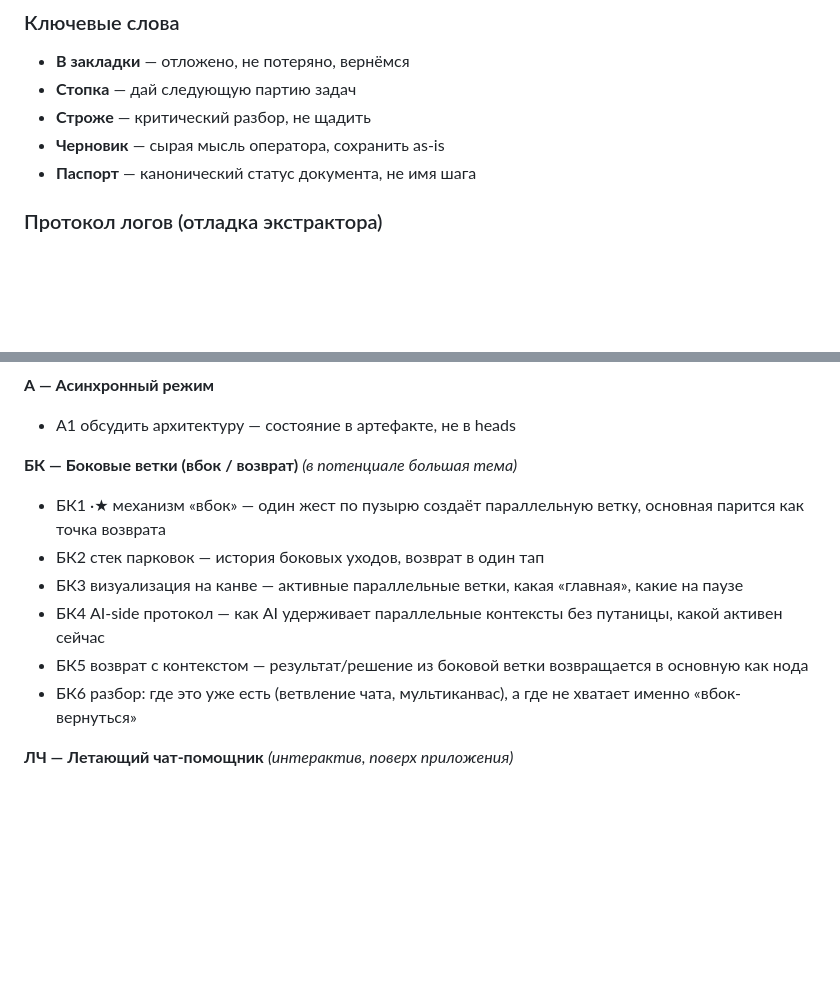
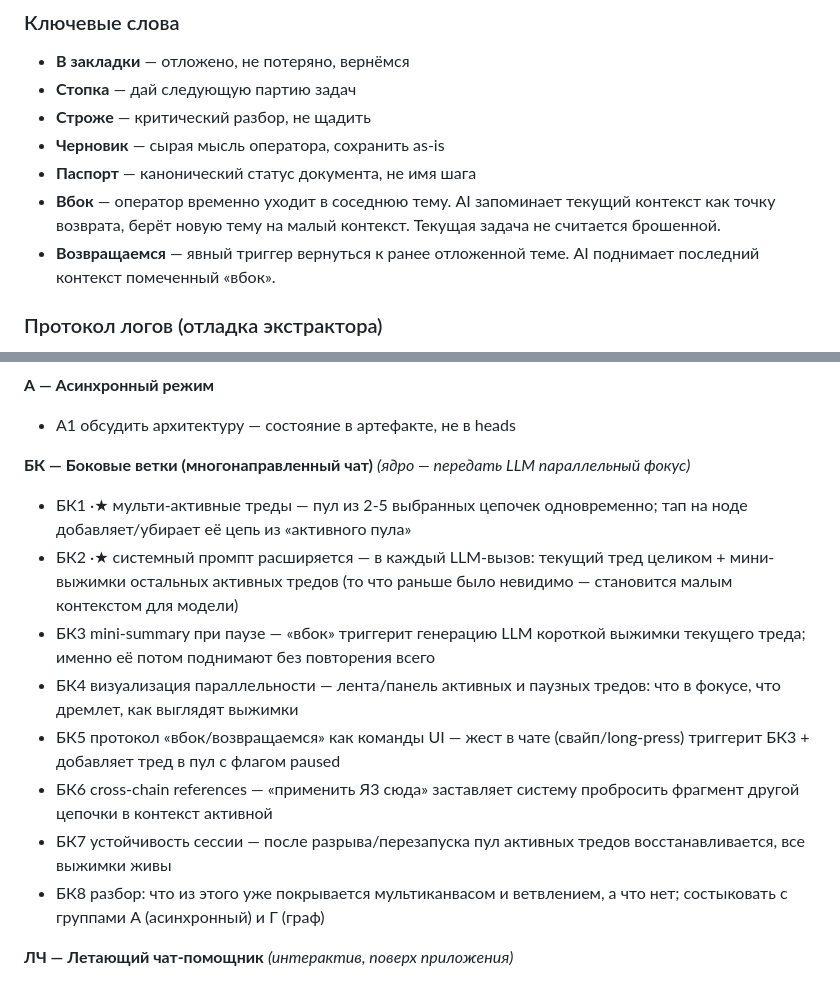
Before and after one commit to iamweasel89/musical-succotash, a Markdown page: PASSPORT.md, 2 parts joined by grey strips. GitHub-like rendering; blank space fills up the shorter version.

Commit message:
docs: формализация «вбок» + БК-группа переписана (мульти-активные треды)

```diff
--- a/PASSPORT.md
+++ b/PASSPORT.md
@@ -49,6 +49,8 @@
 - **Строже** — критический разбор, не щадить
 - **Черновик** — сырая мысль оператора, сохранить as-is
 - **Паспорт** — канонический статус документа, не имя шага
+- **Вбок** — оператор временно уходит в соседнюю тему. AI запоминает текущий контекст как точку возврата, берёт новую тему на малый контекст. Текущая задача не считается брошенной.
+- **Возвращаемся** — явный триггер вернуться к ранее отложенной теме. AI поднимает последний контекст помеченный «вбок».
 
 ### Протокол логов (отладка экстрактора)
 - Повторяющаяся запись = оператор подтвердил баг (приоритет)
@@ -219,13 +221,15 @@ lib/
 **А — Асинхронный режим**
 - А1  обсудить архитектуру — состояние в артефакте, не в heads
 
-**БК — Боковые ветки (вбок / возврат)** *(в потенциале большая тема)*
-- БК1 ·★  механизм «вбок» — один жест по пузырю создаёт параллельную ветку, основная парится как точка возврата
-- БК2  стек парковок — история боковых уходов, возврат в один тап
-- БК3  визуализация на канве — активные параллельные ветки, какая «главная», какие на паузе
-- БК4  AI-side протокол — как AI удерживает параллельные контексты без путаницы, какой активен сейчас
-- БК5  возврат с контекстом — результат/решение из боковой ветки возвращается в основную как нода
-- БК6  разбор: где это уже есть (ветвление чата, мультиканвас), а где не хватает именно «вбок-вернуться»
+**БК — Боковые ветки (многонаправленный чат)** *(ядро — передать LLM параллельный фокус)*
+- БК1 ·★  мульти-активные треды — пул из 2-5 выбранных цепочек одновременно; тап на ноде добавляет/убирает её цепь из «активного пула»
+- БК2 ·★  системный промпт расширяется — в каждый LLM-вызов: текущий тред целиком + мини-выжимки остальных активных тредов (то что раньше было невидимо — становится малым контекстом для модели)
+- БК3  mini-summary при паузе — «вбок» триггерит генерацию LLM короткой выжимки текущего треда; именно её потом поднимают без повторения всего
+- БК4  визуализация параллельности — лента/панель активных и паузных тредов: что в фокусе, что дремлет, как выглядят выжимки
+- БК5  протокол «вбок/возвращаемся» как команды UI — жест в чате (свайп/long-press) триггерит БК3 + добавляет тред в пул с флагом paused
+- БК6  cross-chain references — «применить Я3 сюда» заставляет систему пробросить фрагмент другой цепочки в контекст активной
+- БК7  устойчивость сессии — после разрыва/перезапуска пул активных тредов восстанавливается, все выжимки живы
+- БК8  разбор: что из этого уже покрывается мультиканвасом и ветвлением, а что нет; состыковать с группами А (асинхронный) и Г (граф)
 
 **ЛЧ — Летающий чат-помощник** *(интерактив, поверх приложения)*
 - ЛЧ1 ·★  плавающий оверлей с мини-чатом — всегда на экране, не мешает работе, можно свернуть
```
